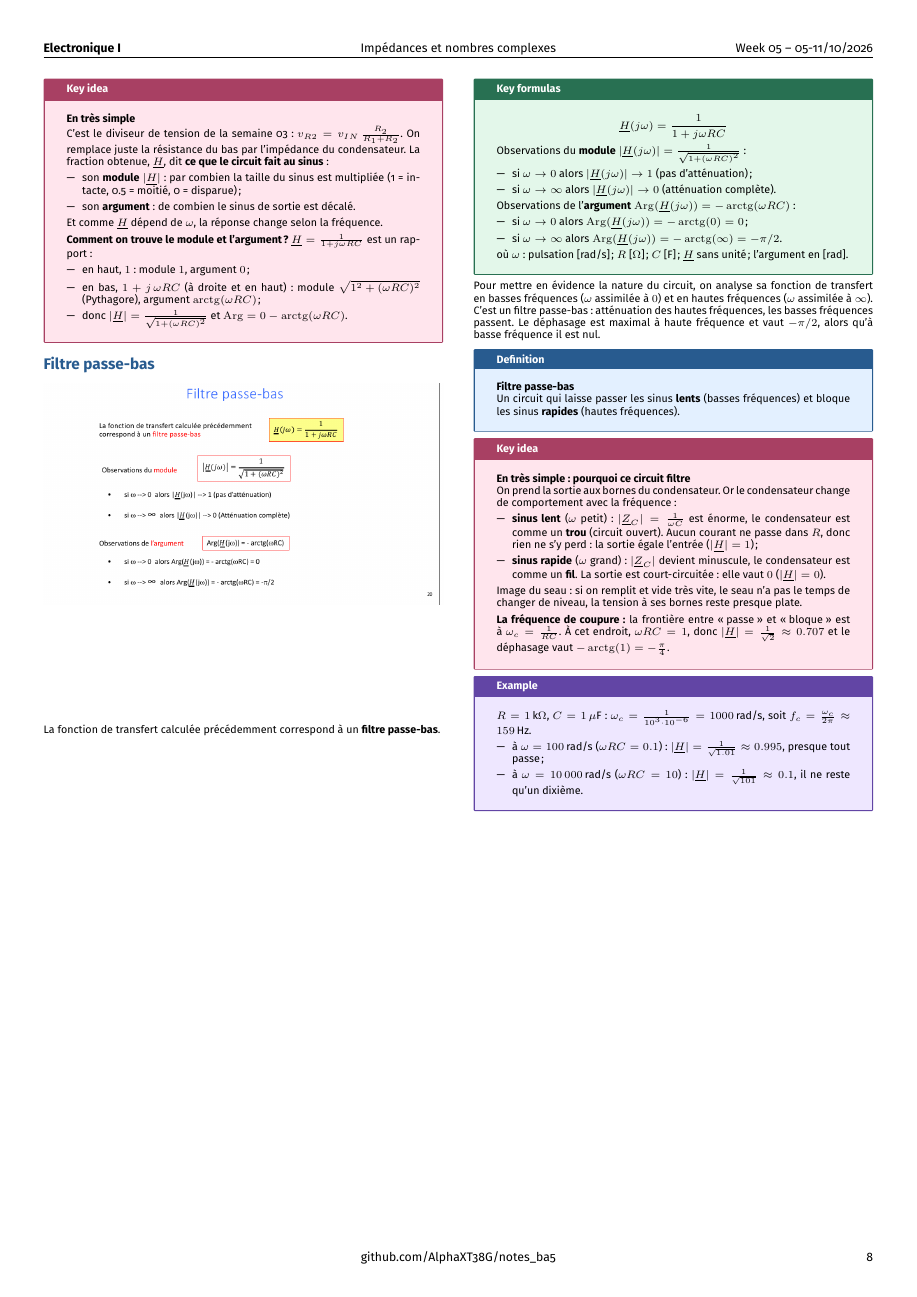
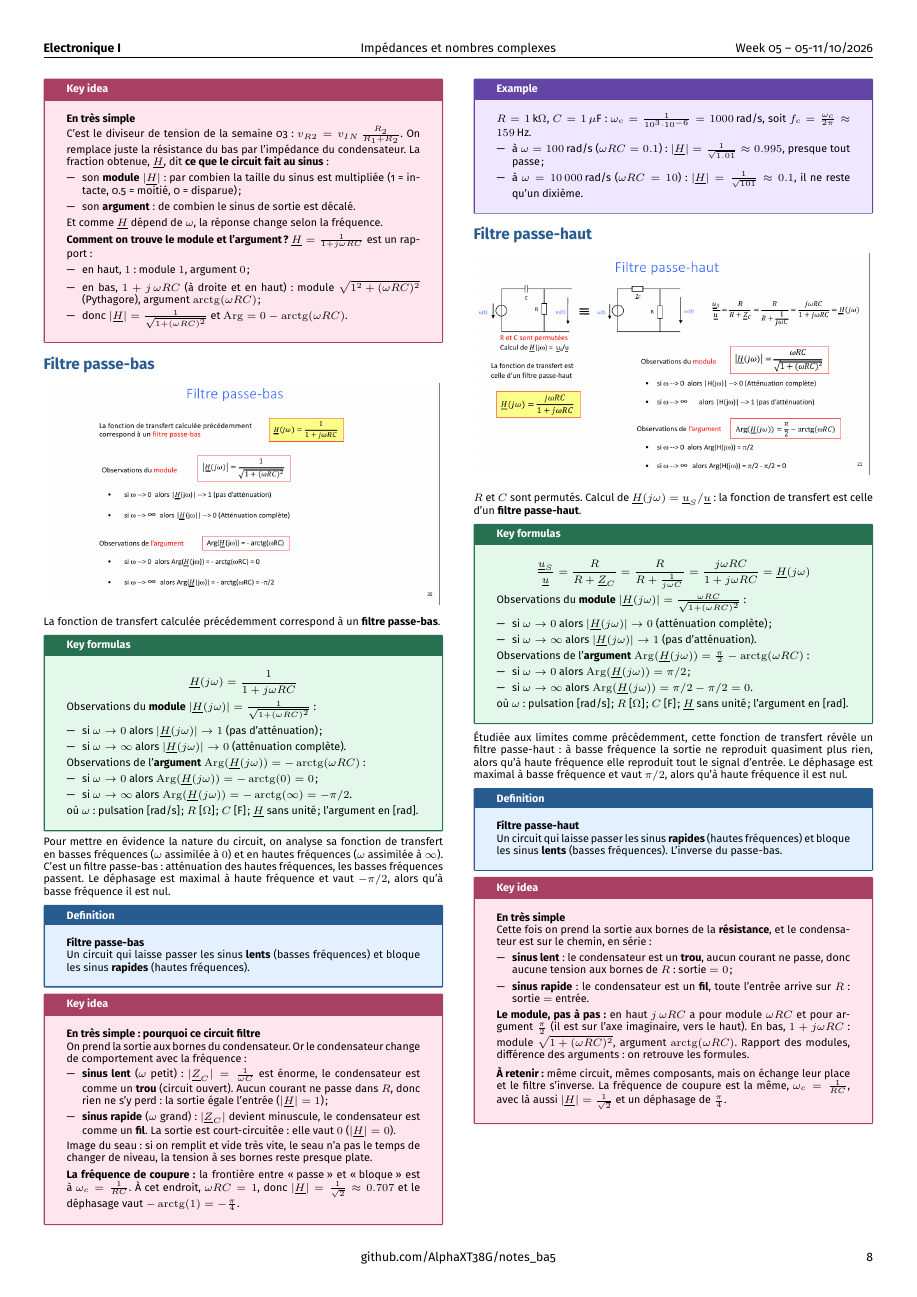
Before and after one commit to AlphaXT38G/notes_ba5, a LaTeX document (elec/week/week05.tex): page 8 of 8. Compiled offline with pdfLaTeX.

Commit message:
feat(elec-week05): the high-pass filter, explained

```diff
--- a/elec/week/week05.tex
+++ b/elec/week/week05.tex
@@ -1672,6 +1672,86 @@ $R = 1\,\text{k}\Omega$, $C = 1\,\mu\text{F}$ : $\omega_c = \frac{1}{10^3 \cdot
 \end{example}
 
 
+%=========================================================
+\section{Filtre passe-haut}
+
+
+\begin{center}
+
+\includegraphics[
+width=1.0\linewidth
+]{../images/week05_21.png}
+
+\end{center}
+
+$R$ et $C$ sont permutés. Calcul de $\underline{H}(j\omega) = \underline{u}_S/\underline{u}$ : la fonction de transfert est celle d'un \textbf{filtre passe-haut}.
+
+
+\begin{formula}
+
+\[
+\frac{\underline{u}_S}{\underline{u}} = \frac{R}{R + \underline{Z}_C} = \frac{R}{R + \frac{1}{j\omega C}} = \frac{j\omega RC}{1 + j\omega RC} = \underline{H}(j\omega)
+\]
+
+Observations du \textbf{module} $|\underline{H}(j\omega)| = \frac{\omega RC}{\sqrt{1 + (\omega RC)^2}}$ :
+
+\begin{itemize}
+
+\item si $\omega \to 0$ alors $|\underline{H}(j\omega)| \to 0$ (atténuation complète) ;
+
+\item si $\omega \to \infty$ alors $|\underline{H}(j\omega)| \to 1$ (pas d'atténuation).
+
+\end{itemize}
+
+Observations de l'\textbf{argument} $\operatorname{Arg}(\underline{H}(j\omega)) = \frac{\pi}{2} - \operatorname{arctg}(\omega RC)$ :
+
+\begin{itemize}
+
+\item si $\omega \to 0$ alors $\operatorname{Arg}(\underline{H}(j\omega)) = \pi/2$ ;
+
+\item si $\omega \to \infty$ alors $\operatorname{Arg}(\underline{H}(j\omega)) = \pi/2 - \pi/2 = 0$.
+
+\end{itemize}
+
+où $\omega$ : pulsation [rad/s] ; $R$ [$\Omega$] ; $C$ [F] ; $\underline{H}$ sans unité ; l'argument en [rad].
+
+\end{formula}
+
+Étudiée aux limites comme précédemment, cette fonction de transfert révèle un filtre passe-haut : à basse fréquence la sortie ne reproduit quasiment plus rien, alors qu'à haute fréquence elle reproduit tout le signal d'entrée. Le déphasage est maximal à basse fréquence et vaut $\pi/2$, alors qu'à haute fréquence il est nul.
+
+
+\begin{definition}
+
+\textbf{Filtre passe-haut}
+
+Un circuit qui laisse passer les sinus \textbf{rapides} (hautes fréquences) et bloque les sinus \textbf{lents} (basses fréquences). L'inverse du passe-bas.
+
+\end{definition}
+
+
+\begin{important}
+
+\textbf{En très simple}
+
+Cette fois on prend la sortie aux bornes de la \textbf{résistance}, et le condensateur est sur le chemin, en série :
+
+\begin{itemize}
+
+\item \textbf{sinus lent} : le condensateur est un \textbf{trou}, aucun courant ne passe, donc aucune tension aux bornes de $R$ : sortie $= 0$ ;
+
+\item \textbf{sinus rapide} : le condensateur est un \textbf{fil}, toute l'entrée arrive sur $R$ : sortie $=$ entrée.
+
+\end{itemize}
+
+\textbf{Le module, pas à pas :} en haut $j\,\omega RC$ a pour module $\omega RC$ et pour argument $\frac{\pi}{2}$ (il est sur l'axe imaginaire, vers le haut). En bas, $1 + j\omega RC$ : module $\sqrt{1 + (\omega RC)^2}$, argument $\operatorname{arctg}(\omega RC)$. Rapport des modules, différence des arguments : on retrouve les formules.
+
+\vspace{3pt}
+
+\textbf{À retenir :} même circuit, mêmes composants, mais on échange leur place et le filtre s'inverse. La fréquence de coupure est la même, $\omega_c = \frac{1}{RC}$, avec là aussi $|\underline{H}| = \frac{1}{\sqrt 2}$ et un déphasage de $\frac{\pi}{4}$.
+
+\end{important}
+
+
 \end{multicols}
 
 \end{document}
```
Also changed, not shown: elec/images/week05_21.png (added).
